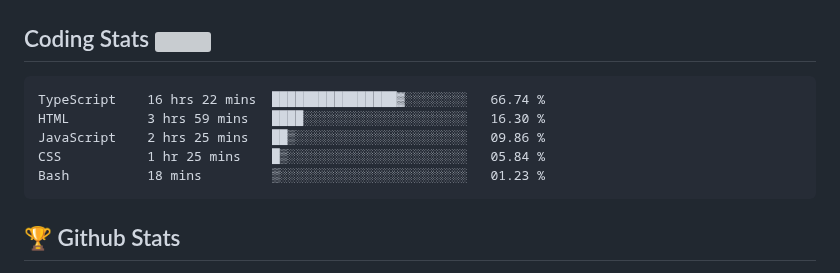
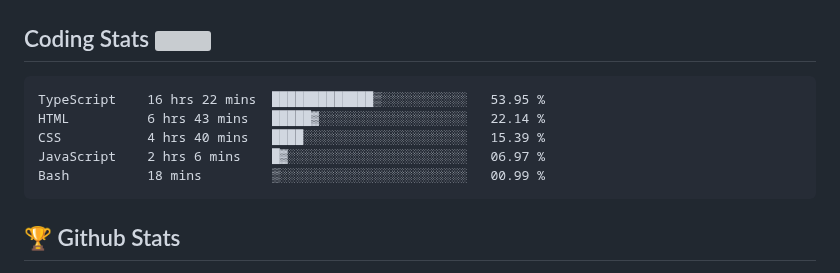
Before and after one commit to Omolara5861/Omolara5861, a Markdown page: README.md, the part around the change. GitHub-like rendering; badges without logos; grey boxes are pictures that could not be loaded.

Commit message:
Updated waka-readme graph with new metrics

````diff
--- a/README.md
+++ b/README.md
@@ -53,11 +53,11 @@
 <!--START_SECTION:waka-->
 
 ```txt
-TypeScript    16 hrs 22 mins  ████████████████▓░░░░░░░░   66.74 %
-HTML          3 hrs 59 mins   ████░░░░░░░░░░░░░░░░░░░░░   16.30 %
-JavaScript    2 hrs 25 mins   ██▒░░░░░░░░░░░░░░░░░░░░░░   09.86 %
-CSS           1 hr 25 mins    █▒░░░░░░░░░░░░░░░░░░░░░░░   05.84 %
-Bash          18 mins         ▒░░░░░░░░░░░░░░░░░░░░░░░░   01.23 %
+TypeScript    16 hrs 22 mins  █████████████▒░░░░░░░░░░░   53.95 %
+HTML          6 hrs 43 mins   █████▓░░░░░░░░░░░░░░░░░░░   22.14 %
+CSS           4 hrs 40 mins   ████░░░░░░░░░░░░░░░░░░░░░   15.39 %
+JavaScript    2 hrs 6 mins    █▓░░░░░░░░░░░░░░░░░░░░░░░   06.97 %
+Bash          18 mins         ▒░░░░░░░░░░░░░░░░░░░░░░░░   00.99 %
 ```
 
 <!--END_SECTION:waka-->
````
